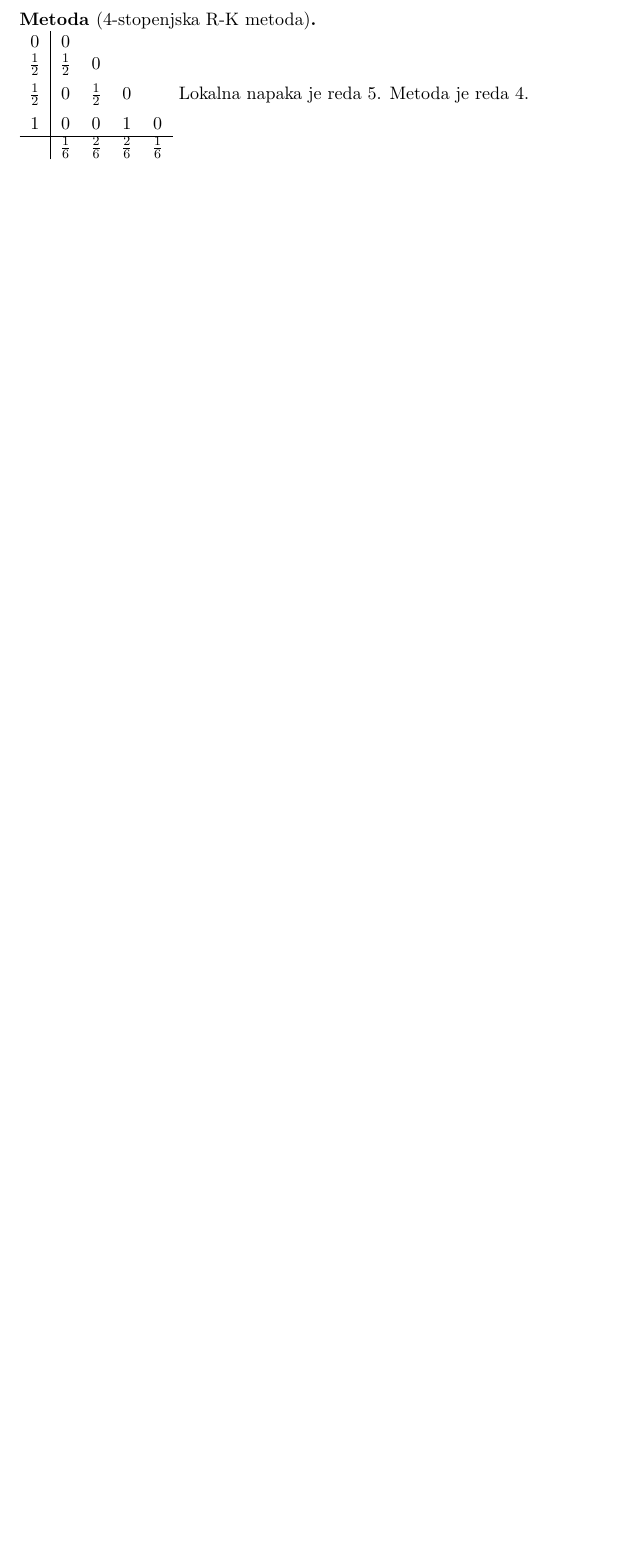
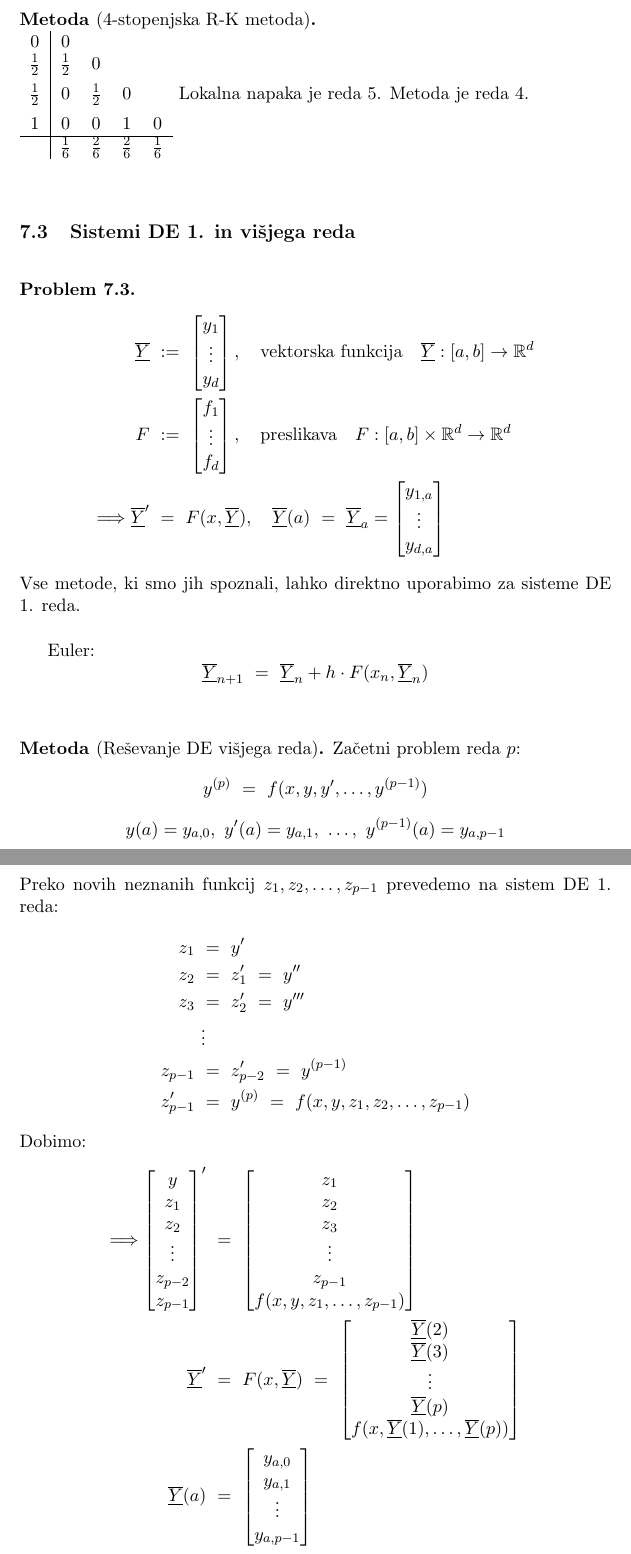
Before and after one commit to oskarvavtar/Numericne-metode-2, a LaTeX document (NUM2 - definicije, trditve, izreki.tex): part of page 22 of 22 before the commit and two parts of pages 22 and 23 of 23 after it, the two joined at a grey line, cut so that both start at the same text, the shorter picture padded with empty space. Compiled offline with pdfLaTeX.

Commit message:
Dokončane DE

```diff
--- a/NUM2 - definicije, trditve, izreki.tex
+++ b/NUM2 - definicije, trditve, izreki.tex
@@ -827,6 +827,87 @@ Lokalna napaka je reda $5$. Metoda je reda $4$.
 
 % *************************************************************************************************
 
+\subsection{Sistemi DE 1. in višjega reda}
+\vspace{0.5cm}
+
+\begin{problem}
+
+\begin{align*}
+\overline{\underline{Y}} ~&:=~ \begin{bmatrix}
+y_1 \\
+\vdots \\
+y_d
+\end{bmatrix}, ~~~\text{vektorska funkcija}~~~ \overline{\underline{Y}}: [a, b] \rightarrow \R^d \\
+F ~&:=~ \begin{bmatrix}
+f_1 \\
+\vdots \\
+f_d
+\end{bmatrix}, ~~~\text{preslikava}~~~ F: [a, b] \times \R^d \rightarrow \R^d \\
+\Longrightarrow \overline{\underline{Y}}' ~&=~ F(x, \overline{\underline{Y}}), ~~~\overline{\underline{Y}}(a) ~=~ \overline{\underline{Y}}_a = \begin{bmatrix}
+y_{1, a} \\
+\vdots \\
+y_{d, a}
+\end{bmatrix}
+\end{align*}
+Vse metode, ki smo jih spoznali, lahko direktno uporabimo za sisteme DE 1. reda. \\
+
+Euler:
+$$\overline{\underline{Y}}_{n+1} ~=~ \overline{\underline{Y}}_n + h \cdot F(x_n, \overline{\underline{Y}}_n)$$
+
+\end{problem}
+\vspace{0.5cm}
+
+\begin{metoda}[Reševanje DE višjega reda]
+
+Začetni problem reda $p$:
+$$y^{(p)} ~=~ f(x, y, y', \ldots, y^{(p-1)})$$
+$$y(a) = y_{a, 0}, ~y'(a) = y_{a, 1}, ~\ldots, ~y^{(p-1)}(a) = y_{a, p-1}$$
+Preko novih neznanih funkcij $z_1, z_2, \ldots, z_{p-1}$ prevedemo na sistem DE 1. reda:
+\begin{align*}
+z_1 ~&=~ y' \\
+z_2 ~&=~ z_1' ~=~ y'' \\
+z_3 ~&=~ z_2' ~=~ y''' \\
+&\vdots \\
+z_{p-1} ~&=~ z_{p-2}' ~=~ y^{(p-1)} \\
+z_{p-1}' ~&=~ y^{(p)} ~=~ f(x, y, z_1, z_2, \ldots, z_{p-1})
+\end{align*}
+Dobimo:
+\begin{align*}
+\Longrightarrow \begin{bmatrix}
+y \\
+z_1 \\
+z_2 \\
+\vdots \\
+z_{p-2} \\
+z_{p-1}
+\end{bmatrix}' ~&=~ \begin{bmatrix}
+z_1 \\
+z_2 \\
+z_3 \\
+\vdots \\
+z_{p-1} \\
+f(x, y, z_1, \ldots, z_{p-1})
+\end{bmatrix} \\
+\overline{\underline{Y}}' ~&=~ F(x, \overline{\underline{Y}}) ~=~ \begin{bmatrix}
+\overline{\underline{Y}}(2) \\
+\overline{\underline{Y}}(3) \\
+\vdots \\
+\overline{\underline{Y}}(p) \\
+f(x, \overline{\underline{Y}}(1), \ldots, \overline{\underline{Y}}(p))
+\end{bmatrix} \\
+\overline{\underline{Y}}(a) ~&=~ \begin{bmatrix}
+y_{a, 0} \\
+y_{a, 1} \\
+\vdots \\
+y_{a, p-1}
+\end{bmatrix}
+\end{align*}
+
+\end{metoda}
+\vspace{0.5cm}
+
+% *************************************************************************************************
+
 \pagebreak
 
 % #################################################################################################
```
Also changed, not shown: NUM2 - definicije, trditve, izreki.pdf.
